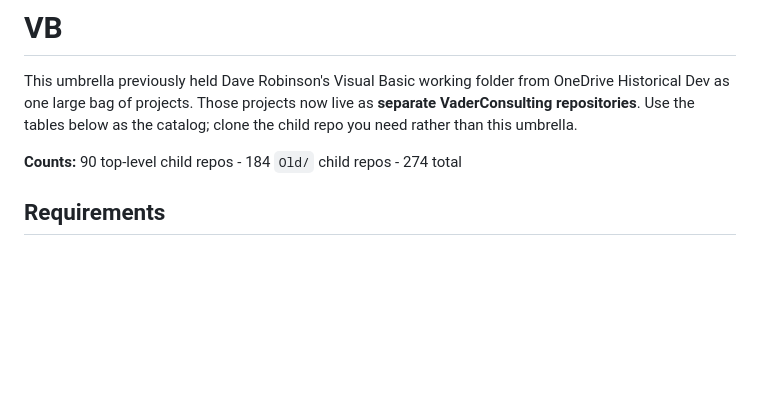
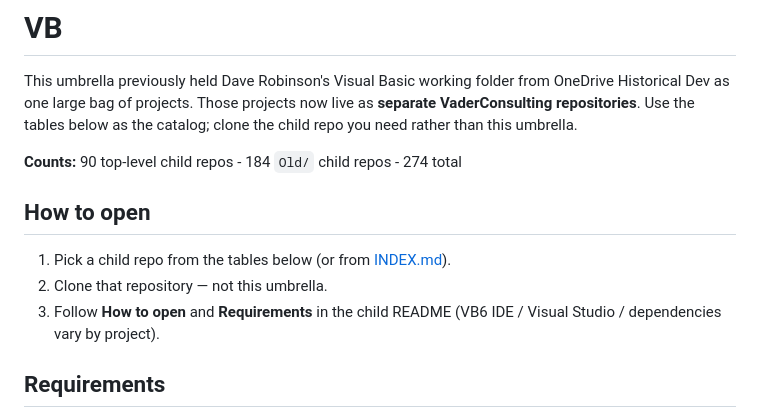
Before and after one commit to VaderConsulting/VB, a Markdown page: README.md, the part around the change. Drawn GitHub-style; blank space fills up the shorter version.

Commit message:
Update split child repo index

```diff
--- a/README.md
+++ b/README.md
@@ -3,6 +3,12 @@
 This umbrella previously held Dave Robinson's Visual Basic working folder from OneDrive Historical Dev as one large bag of projects. Those projects now live as **separate VaderConsulting repositories**. Use the tables below as the catalog; clone the child repo you need rather than this umbrella.
 
 **Counts:** 90 top-level child repos - 184 `Old/` child repos - 274 total
+
+## How to open
+
+1. Pick a child repo from the tables below (or from [INDEX.md](INDEX.md)).
+2. Clone that repository — not this umbrella.
+3. Follow **How to open** and **Requirements** in the child README (VB6 IDE / Visual Studio / dependencies vary by project).
 
 ## Requirements
 
```
